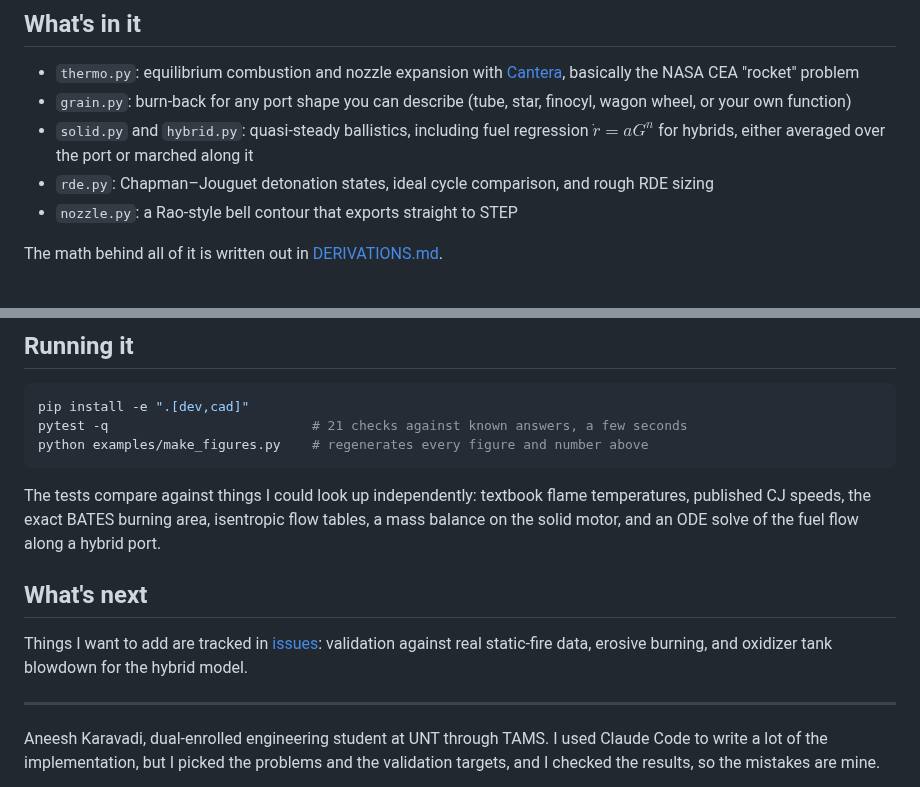
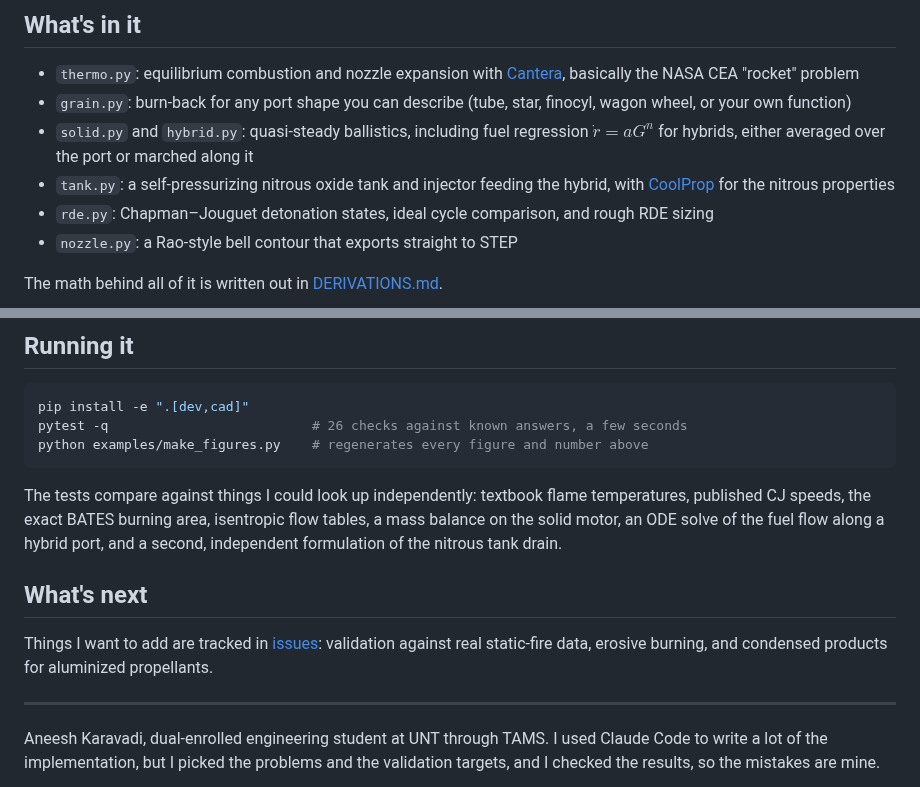
Before and after one commit to aneeshkaravadi/hybrid-motor-lab, a Markdown page: README.md, 2 parts joined by grey strips. GitHub-like rendering.

````diff
--- a/README.md
+++ b/README.md
@@ -17,6 +17,7 @@ I led propulsion design for my high school's rocketry club, where we built and l
 - `thermo.py`: equilibrium combustion and nozzle expansion with [Cantera](https://cantera.org), basically the NASA CEA "rocket" problem
 - `grain.py`: burn-back for any port shape you can describe (tube, star, finocyl, wagon wheel, or your own function)
 - `solid.py` and `hybrid.py`: quasi-steady ballistics, including fuel regression $\dot r = aG^n$ for hybrids, either averaged over the port or marched along it
+- `tank.py`: a self-pressurizing nitrous oxide tank and injector feeding the hybrid, with [CoolProp](http://coolprop.org) for the nitrous properties
 - `rde.py`: Chapman–Jouguet detonation states, ideal cycle comparison, and rough RDE sizing
 - `nozzle.py`: a Rao-style bell contour that exports straight to STEP
 
@@ -81,15 +96,15 @@ Fit a and n on one motor with examples/compare_static_fire.py, then predict a se
 
 ```bash
 pip install -e ".[dev,cad]"
-pytest -q                          # 21 checks against known answers, a few seconds
+pytest -q                          # 26 checks against known answers, a few seconds
 python examples/make_figures.py    # regenerates every figure and number above
 ```
 
-The tests compare against things I could look up independently: textbook flame temperatures, published CJ speeds, the exact BATES burning area, isentropic flow tables, a mass balance on the solid motor, and an ODE solve of the fuel flow along a hybrid port.
+The tests compare against things I could look up independently: textbook flame temperatures, published CJ speeds, the exact BATES burning area, isentropic flow tables, a mass balance on the solid motor, an ODE solve of the fuel flow along a hybrid port, and a second, independent formulation of the nitrous tank drain.
 
 ## What's next
 
-Things I want to add are tracked in [issues](https://github.com/aneeshkaravadi/hybrid-motor-lab/issues): validation against real static-fire data, erosive burning, and oxidizer tank blowdown for the hybrid model.
+Things I want to add are tracked in [issues](https://github.com/aneeshkaravadi/hybrid-motor-lab/issues): validation against real static-fire data, erosive burning, and condensed products for aluminized propellants.
 
 ---
 
````
Also changed, not shown: other parts of README.md (+14 -0 lines), DERIVATIONS.md (+41 -5 lines), docs/figures/n2o_blowdown.png (added), 2 other files.
